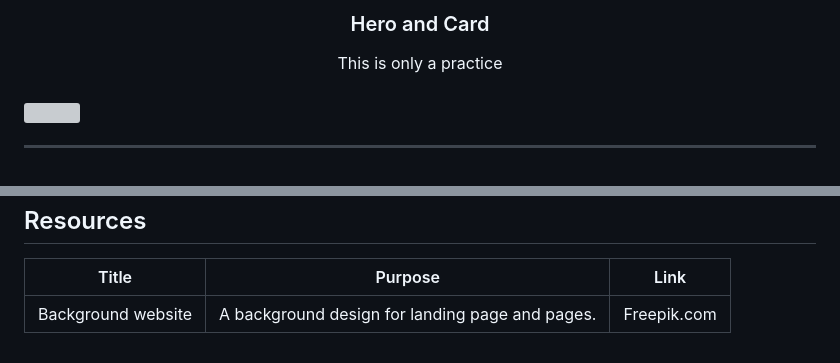
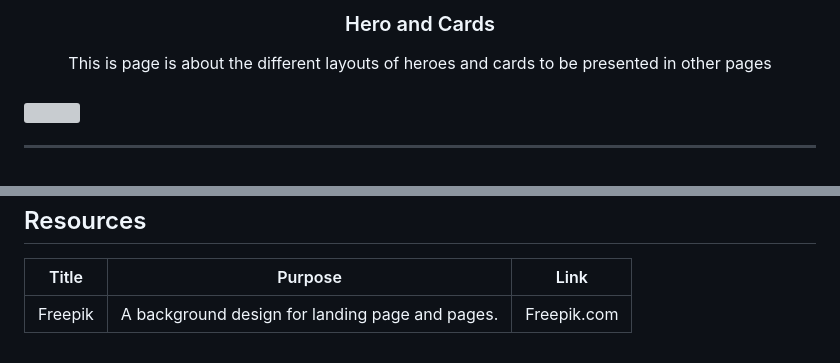
Before and after one commit to Bea3Ines/WD-Hands-on-2, a Markdown page: readme.md, 2 parts joined by grey strips. Rendered like a GitHub page; grey boxes are pictures that could not be loaded.

```diff
--- a/readme.md
+++ b/readme.md
@@ -9,11 +9,11 @@
     <!--<img src="./assets/img/nyebe_white.png" alt="Nyebe" width="130" height="100">-->
   </a>
 <!-- TODO: Change Title to the name of the title of your Project -->
-  <h3 align="center">Hero and Card</h3>
+  <h3 align="center">Hero and Cards</h3>
 </div>
 <!-- TODO: Make a short description -->
 <div align="center">
-  This is only a practice
+  This is page is about the different layouts of heroes and cards to be presented in other pages
 </div>
 
 <br />
@@ -123,4 +123,4 @@ WD-ProjectName
 <!-- TODO: Add References -->
 | Title | Purpose | Link |
 |-|-|-|
-| Background website | A background design for landing page and pages.| Freepik.com |
+| Freepik | A background design for landing page and pages.| Freepik.com |
```
